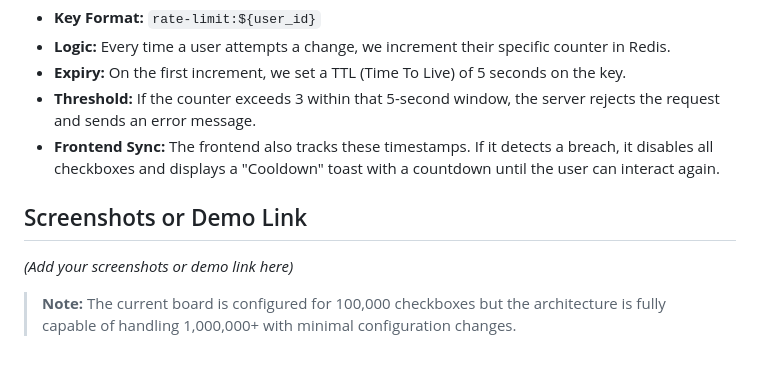
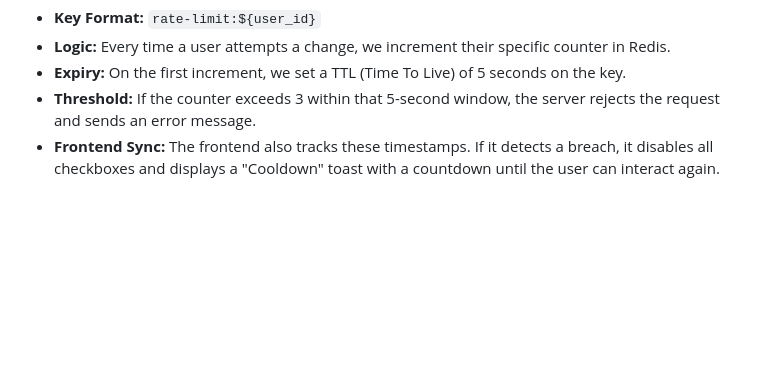
Before and after one commit to AbdulSamad001122/1-million-checkboxes, a Markdown page: README.md, the part around the change. Rendered like a GitHub page; blank space fills up the shorter version.

```diff
--- a/README.md
+++ b/README.md
@@ -122,9 +122,3 @@ To prevent abuse and maintain server stability, we implemented a sliding window
 *   **Expiry:** On the first increment, we set a TTL (Time To Live) of 5 seconds on the key.
 *   **Threshold:** If the counter exceeds 3 within that 5-second window, the server rejects the request and sends an error message.
 *   **Frontend Sync:** The frontend also tracks these timestamps. If it detects a breach, it disables all checkboxes and displays a "Cooldown" toast with a countdown until the user can interact again.
-
-## Screenshots or Demo Link
-
-*(Add your screenshots or demo link here)*
-
-> **Note:** The current board is configured for 100,000 checkboxes but the architecture is fully capable of handling 1,000,000+ with minimal configuration changes.
```
